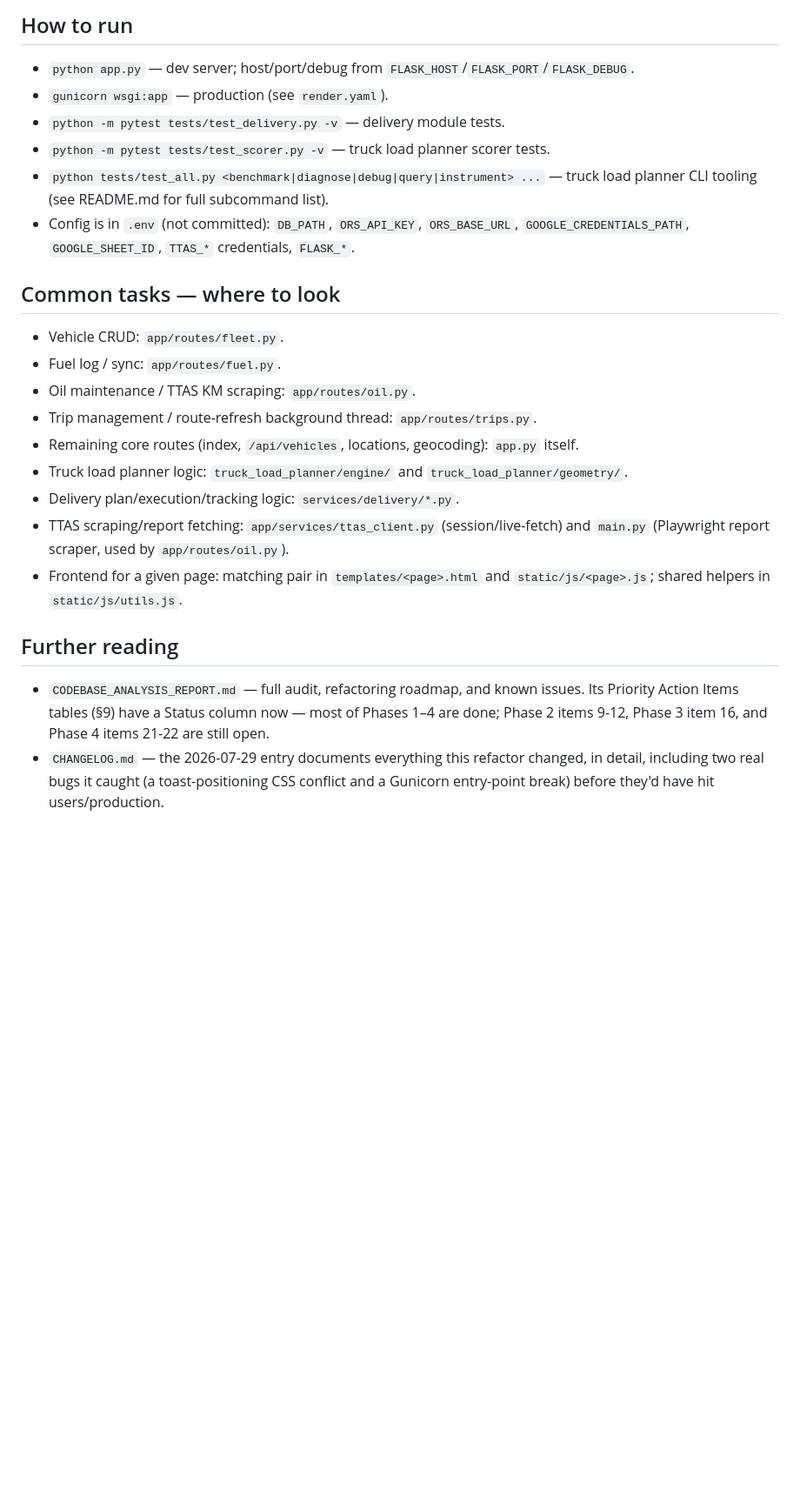
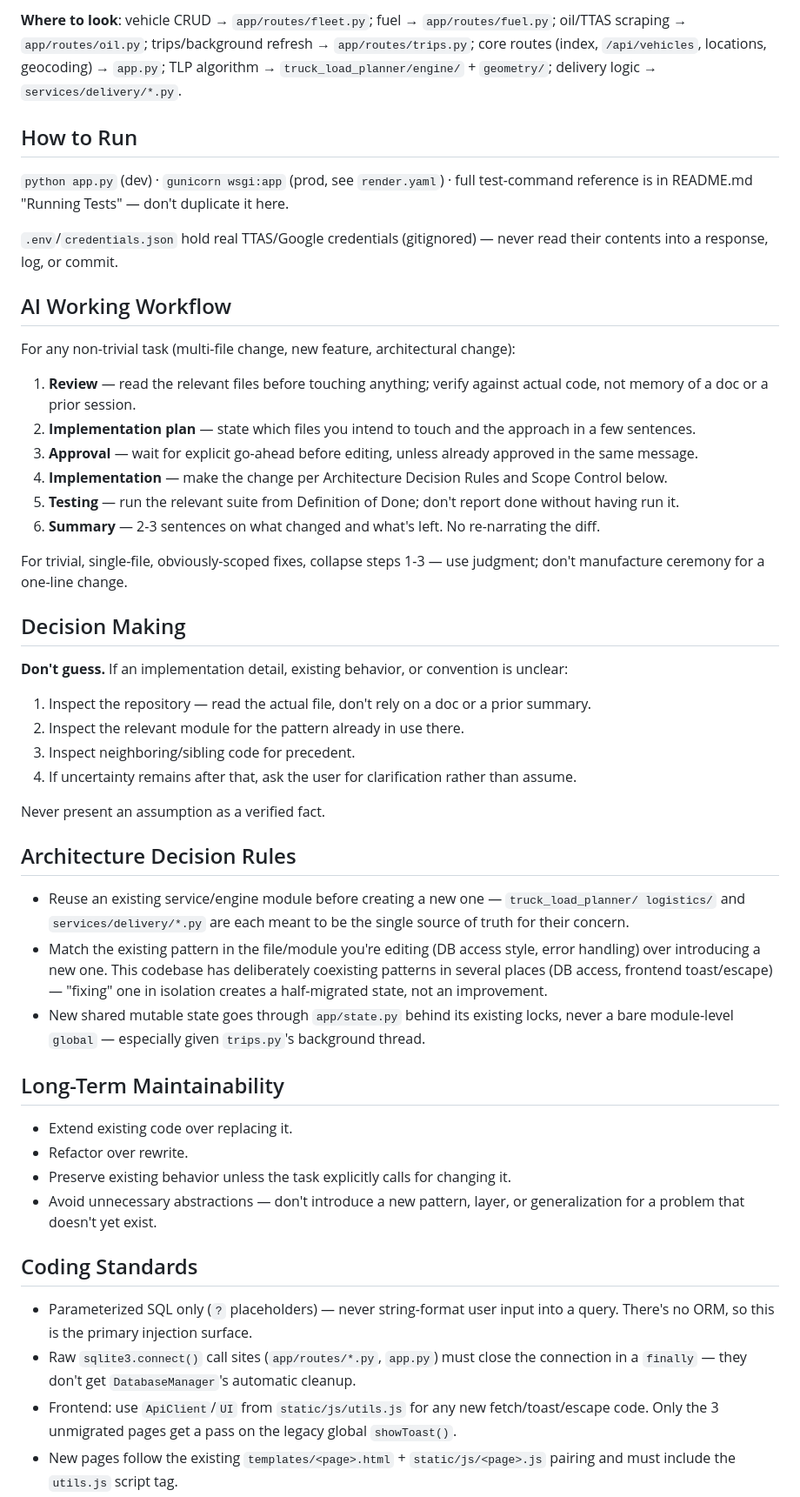
Before and after one commit to KhoaNguyen01004/Solution, a Markdown page: CLAUDE.md, the part around one of its changes. Shown at 87% size. Drawn GitHub-style; blank space fills up the shorter version.

Commit message:
edit claude instructions, make it more detailed

```diff
--- a/CLAUDE.md
+++ b/CLAUDE.md
@@ -68,31 +60,75 @@ blueprints. Treat that as a known gap, not a mistake, if you're auditing for con
 
-## How to run
-- `python app.py` — dev server; host/port/debug from `FLASK_HOST`/`FLASK_PORT`/`FLASK_DEBUG`.
-- `gunicorn wsgi:app` — production (see `render.yaml`).
-- `python -m pytest tests/test_delivery.py -v` — delivery module tests.
-- `python -m pytest tests/test_scorer.py -v` — truck load planner scorer tests.
-- `python tests/test_all.py <benchmark|diagnose|debug|query|instrument> ...` — truck load
-  planner CLI tooling (see README.md for full subcommand list).
-- Config is in `.env` (not committed): `DB_PATH`, `ORS_API_KEY`, `ORS_BASE_URL`,
-  `GOOGLE_CREDENTIALS_PATH`, `GOOGLE_SHEET_ID`, `TTAS_*` credentials, `FLASK_*`.
+**Where to look**: vehicle CRUD → `app/routes/fleet.py`; fuel → `app/routes/fuel.py`;
+oil/TTAS scraping → `app/routes/oil.py`; trips/background refresh → `app/routes/trips.py`;
+core routes (index, `/api/vehicles`, locations, geocoding) → `app.py`; TLP algorithm →
+`truck_load_planner/engine/` + `geometry/`; delivery logic → `services/delivery/*.py`.
 
-## Common tasks — where to look
-- Vehicle CRUD: `app/routes/fleet.py`.
-- Fuel log / sync: `app/routes/fuel.py`.
-- Oil maintenance / TTAS KM scraping: `app/routes/oil.py`.
-- Trip management / route-refresh background thread: `app/routes/trips.py`.
-- Remaining core routes (index, `/api/vehicles`, locations, geocoding): `app.py` itself.
-- Truck load planner logic: `truck_load_planner/engine/` and `truck_load_planner/geometry/`.
-- Delivery plan/execution/tracking logic: `services/delivery/*.py`.
-- TTAS scraping/report fetching: `app/services/ttas_client.py` (session/live-fetch) and
-  `main.py` (Playwright report scraper, used by `app/routes/oil.py`).
-- Frontend for a given page: matching pair in `templates/<page>.html` and
-  `static/js/<page>.js`; shared helpers in `static/js/utils.js`.
+## How to Run
 
-## Further reading
-- `CODEBASE_ANALYSIS_REPORT.md` — full audit, refactoring roadmap, and known issues. Its
-  Priority Action Items tables (§9) have a Status column now — most of Phases 1–4 are
-  done; Phase 2 items 9-12, Phase 3 item 16, and Phase 4 items 21-22 are still open.
-- `CHANGELOG.md` — the 2026-07-29 entry documents everything this refactor changed, in
-  detail, including two real bugs it caught (a toast-positioning CSS conflict and a
-  Gunicorn entry-point break) before they'd have hit users/production.
+`python app.py` (dev) · `gunicorn wsgi:app` (prod, see `render.yaml`) · full test-command
+reference is in README.md "Running Tests" — don't duplicate it here.
+
+`.env`/`credentials.json` hold real TTAS/Google credentials (gitignored) — never read
+their contents into a response, log, or commit.
+
+## AI Working Workflow
+
+For any non-trivial task (multi-file change, new feature, architectural change):
+
+1. **Review** — read the relevant files before touching anything; verify against actual
+   code, not memory of a doc or a prior session.
+2. **Implementation plan** — state which files you intend to touch and the approach in a
+   few sentences.
+3. **Approval** — wait for explicit go-ahead before editing, unless already approved in
+   the same message.
+4. **Implementation** — make the change per Architecture Decision Rules and Scope Control
+   below.
+5. **Testing** — run the relevant suite from Definition of Done; don't report done
+   without having run it.
+6. **Summary** — 2-3 sentences on what changed and what's left. No re-narrating the diff.
+
+For trivial, single-file, obviously-scoped fixes, collapse steps 1-3 — use judgment;
+don't manufacture ceremony for a one-line change.
+
+## Decision Making
+
+**Don't guess.** If an implementation detail, existing behavior, or convention is unclear:
+
+1. Inspect the repository — read the actual file, don't rely on a doc or a prior summary.
+2. Inspect the relevant module for the pattern already in use there.
+3. Inspect neighboring/sibling code for precedent.
+4. If uncertainty remains after that, ask the user for clarification rather than assume.
+
+Never present an assumption as a verified fact.
+
+## Architecture Decision Rules
+
+- Reuse an existing service/engine module before creating a new one — `truck_load_planner/
+  logistics/` and `services/delivery/*.py` are each meant to be the single source of truth
+  for their concern.
+- Match the existing pattern in the file/module you're editing (DB access style, error
+  handling) over introducing a new one. This codebase has deliberately coexisting patterns
+  in several places (DB access, frontend toast/escape) — "fixing" one in isolation creates
+  a half-migrated state, not an improvement.
+- New shared mutable state goes through `app/state.py` behind its existing locks, never a
+  bare module-level `global` — especially given `trips.py`'s background thread.
+
+## Long-Term Maintainability
+
+- Extend existing code over replacing it.
+- Refactor over rewrite.
+- Preserve existing behavior unless the task explicitly calls for changing it.
+- Avoid unnecessary abstractions — don't introduce a new pattern, layer, or generalization
+  for a problem that doesn't yet exist.
+
+## Coding Standards
+
+- Parameterized SQL only (`?` placeholders) — never string-format user input into a
+  query. There's no ORM, so this is the primary injection surface.
+- Raw `sqlite3.connect()` call sites (`app/routes/*.py`, `app.py`) must close the
+  connection in a `finally` — they don't get `DatabaseManager`'s automatic cleanup.
+- Frontend: use `ApiClient`/`UI` from `static/js/utils.js` for any new fetch/toast/escape
+  code. Only the 3 unmigrated pages get a pass on the legacy global `showToast()`.
+- New pages follow the existing `templates/<page>.html` + `static/js/<page>.js` pairing
+  and must include the `utils.js` script tag.
+
```
Also changed, not shown: other parts of CLAUDE.md (+114 -61 lines).
